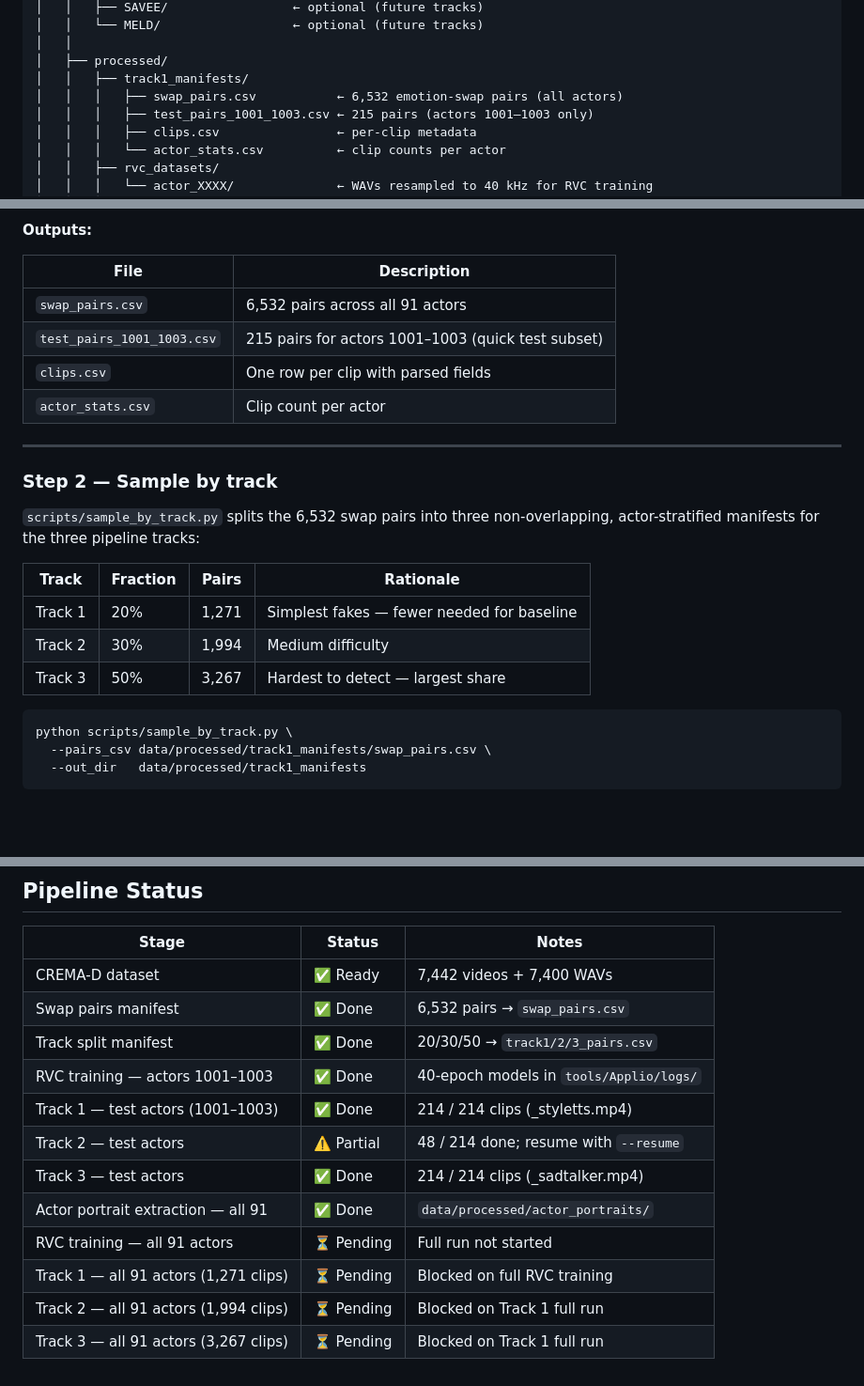
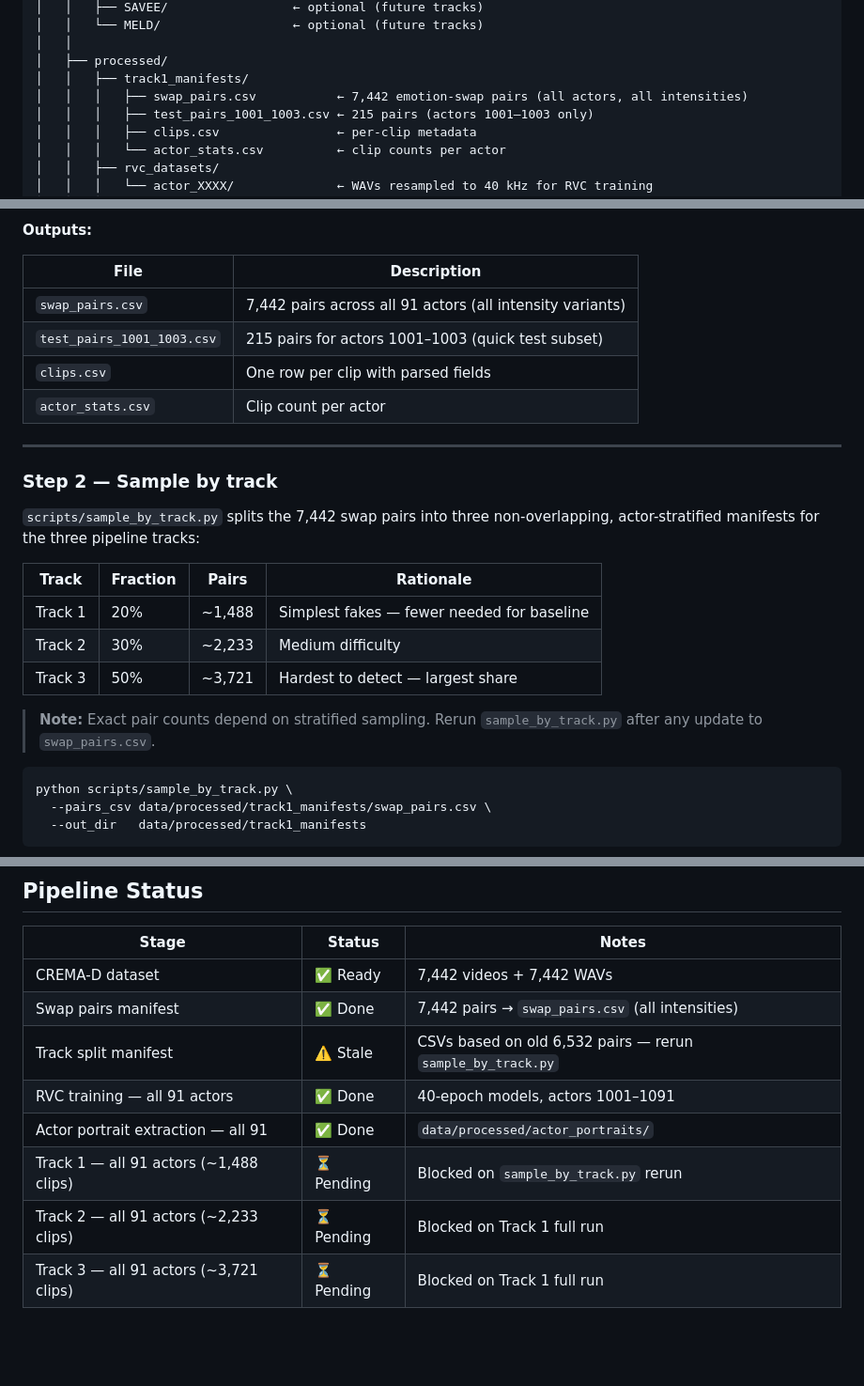
Before and after one commit to gjvlio/emotion-based-multimodal-deepfake-detector, a Markdown page: README.md, 3 parts joined by grey strips. Shown at 94% size. Rendered like a GitHub page; blank space fills up the shorter version.

Commit message:
docs(readme): update status — all 91 RVC models trained, 7,442 swap pairs
- swap_pairs.csv: 6,532 → 7,442 (intensity variants now included)
- Track split pair counts updated to reflect new total (~1,488/~2,233/~3,721)
- Track split manifest marked stale — needs rerun with new swap_pairs.csv
- RVC training status: all 91 actors done (was test actors only)
- Full-run time corrected to ~16 hrs (was ~30 hrs estimate)
- Pipeline status table reflects current ready-to-generate state

````diff
--- a/README.md
+++ b/README.md
@@ -117,7 +117,7 @@ Thesis_G10/
 │   │
 │   ├── processed/
 │   │   ├── track1_manifests/
-│   │   │   ├── swap_pairs.csv           ← 6,532 emotion-swap pairs (all actors)
+│   │   │   ├── swap_pairs.csv           ← 7,442 emotion-swap pairs (all actors, all intensities)
 │   │   │   ├── test_pairs_1001_1003.csv ← 215 pairs (actors 1001–1003 only)
 │   │   │   ├── clips.csv                ← per-clip metadata
 │   │   │   └── actor_stats.csv          ← clip counts per actor
@@ -218,7 +218,7 @@ python src/track1/parse_cremad.py \
 
 | File | Description |
 |------|-------------|
-| `swap_pairs.csv` | 6,532 pairs across all 91 actors |
+| `swap_pairs.csv` | 7,442 pairs across all 91 actors (all intensity variants) |
 | `test_pairs_1001_1003.csv` | 215 pairs for actors 1001–1003 (quick test subset) |
 | `clips.csv` | One row per clip with parsed fields |
 | `actor_stats.csv` | Clip count per actor |
@@ -227,13 +227,15 @@ python src/track1/parse_cremad.py \
 
 ### Step 2 — Sample by track
 
-`scripts/sample_by_track.py` splits the 6,532 swap pairs into three non-overlapping, actor-stratified manifests for the three pipeline tracks:
+`scripts/sample_by_track.py` splits the 7,442 swap pairs into three non-overlapping, actor-stratified manifests for the three pipeline tracks:
 
 | Track | Fraction | Pairs | Rationale |
 |-------|----------|-------|-----------|
-| Track 1 | 20% | 1,271 | Simplest fakes — fewer needed for baseline |
-| Track 2 | 30% | 1,994 | Medium difficulty |
-| Track 3 | 50% | 3,267 | Hardest to detect — largest share |
+| Track 1 | 20% | ~1,488 | Simplest fakes — fewer needed for baseline |
+| Track 2 | 30% | ~2,233 | Medium difficulty |
+| Track 3 | 50% | ~3,721 | Hardest to detect — largest share |
+
+> **Note:** Exact pair counts depend on stratified sampling. Rerun `sample_by_track.py` after any update to `swap_pairs.csv`.
 
 ```bash
 python scripts/sample_by_track.py \
@@ -328,15 +330,11 @@ python src/track1/track1_generate.py --resume [... same args ...]
 
 | Stage | Status | Notes |
 |-------|--------|-------|
-| CREMA-D dataset | ✅ Ready | 7,442 videos + 7,400 WAVs |
-| Swap pairs manifest | ✅ Done | 6,532 pairs → `swap_pairs.csv` |
-| Track split manifest | ✅ Done | 20/30/50 → `track1/2/3_pairs.csv` |
-| RVC training — actors 1001–1003 | ✅ Done | 40-epoch models in `tools/Applio/logs/` |
-| Track 1 — test actors (1001–1003) | ✅ Done | 214 / 214 clips (_styletts.mp4) |
-| Track 2 — test actors | ⚠️ Partial | 48 / 214 done; resume with `--resume` |
-| Track 3 — test actors | ✅ Done | 214 / 214 clips (_sadtalker.mp4) |
+| CREMA-D dataset | ✅ Ready | 7,442 videos + 7,442 WAVs |
+| Swap pairs manifest | ✅ Done | 7,442 pairs → `swap_pairs.csv` (all intensities) |
+| Track split manifest | ⚠️ Stale | CSVs based on old 6,532 pairs — rerun `sample_by_track.py` |
+| RVC training — all 91 actors | ✅ Done | 40-epoch models, actors 1001–1091 |
 | Actor portrait extraction — all 91 | ✅ Done | `data/processed/actor_portraits/` |
-| RVC training — all 91 actors | ⏳ Pending | Full run not started |
-| Track 1 — all 91 actors (1,271 clips) | ⏳ Pending | Blocked on full RVC training |
-| Track 2 — all 91 actors (1,994 clips) | ⏳ Pending | Blocked on Track 1 full run |
-| Track 3 — all 91 actors (3,267 clips) | ⏳ Pending | Blocked on Track 1 full run |
+| Track 1 — all 91 actors (~1,488 clips) | ⏳ Pending | Blocked on `sample_by_track.py` rerun |
+| Track 2 — all 91 actors (~2,233 clips) | ⏳ Pending | Blocked on Track 1 full run |
+| Track 3 — all 91 actors (~3,721 clips) | ⏳ Pending | Blocked on Track 1 full run |
````
Also changed, not shown: other parts of README.md (+1 -1 lines).
